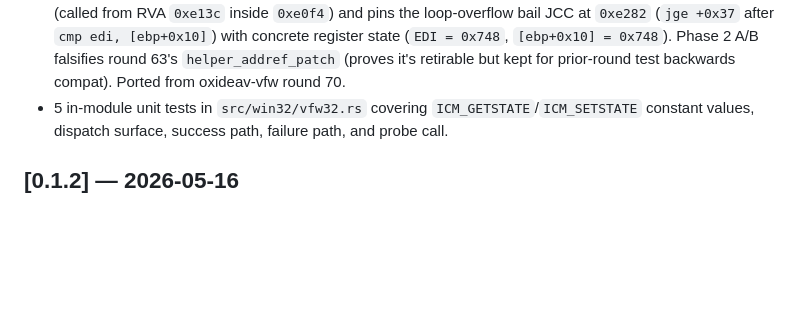
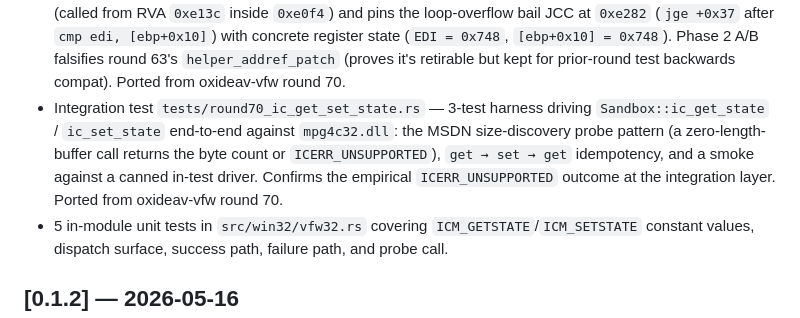
Before and after one commit to KarpelesLab/univdreams, a Markdown page: CHANGELOG.md, the part around the change. Drawn GitHub-style; blank space fills up the shorter version.

Commit message:
CHANGELOG: mention the round-70 ic_get_set_state integration test
The forensic round-69 + round-70 tests were already called out;
add a parallel bullet for `tests/round70_ic_get_set_state.rs`,
the integration harness that drives `Sandbox::ic_get_state` /
`ic_set_state` against `mpg4c32.dll` and confirms the empirical
ICERR_UNSUPPORTED outcome at the integration layer.

Co-Authored-By: Claude Opus 4.7 <noreply@anthropic.com>

```diff
--- a/CHANGELOG.md
+++ b/CHANGELOG.md
@@ -33,6 +33,14 @@ Until we hit `1.0.0`, minor-version bumps signal intentional API breakage.
   Phase 2 A/B falsifies round 63's `helper_addref_patch`
   (proves it's retirable but kept for prior-round test
   backwards compat). Ported from oxideav-vfw round 70.
+- Integration test `tests/round70_ic_get_set_state.rs` — 3-test
+  harness driving `Sandbox::ic_get_state` / `ic_set_state`
+  end-to-end against `mpg4c32.dll`: the MSDN size-discovery probe
+  pattern (a zero-length-buffer call returns the byte count or
+  `ICERR_UNSUPPORTED`), `get → set → get` idempotency, and a
+  smoke against a canned in-test driver. Confirms the empirical
+  `ICERR_UNSUPPORTED` outcome at the integration layer. Ported
+  from oxideav-vfw round 70.
 - 5 in-module unit tests in `src/win32/vfw32.rs` covering
   `ICM_GETSTATE`/`ICM_SETSTATE` constant values, dispatch
   surface, success path, failure path, and probe call.
```
